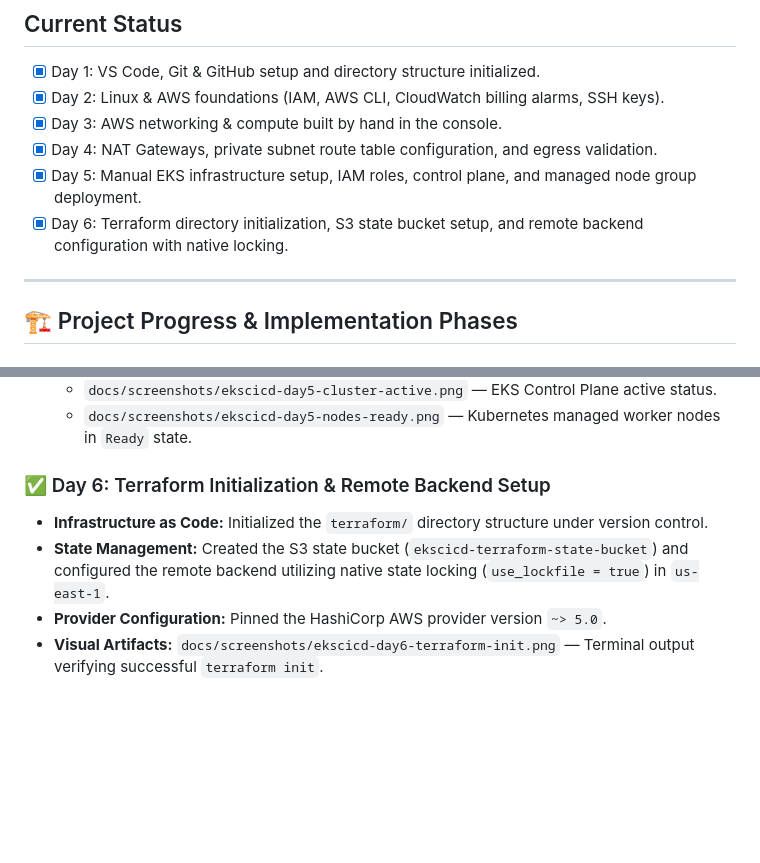
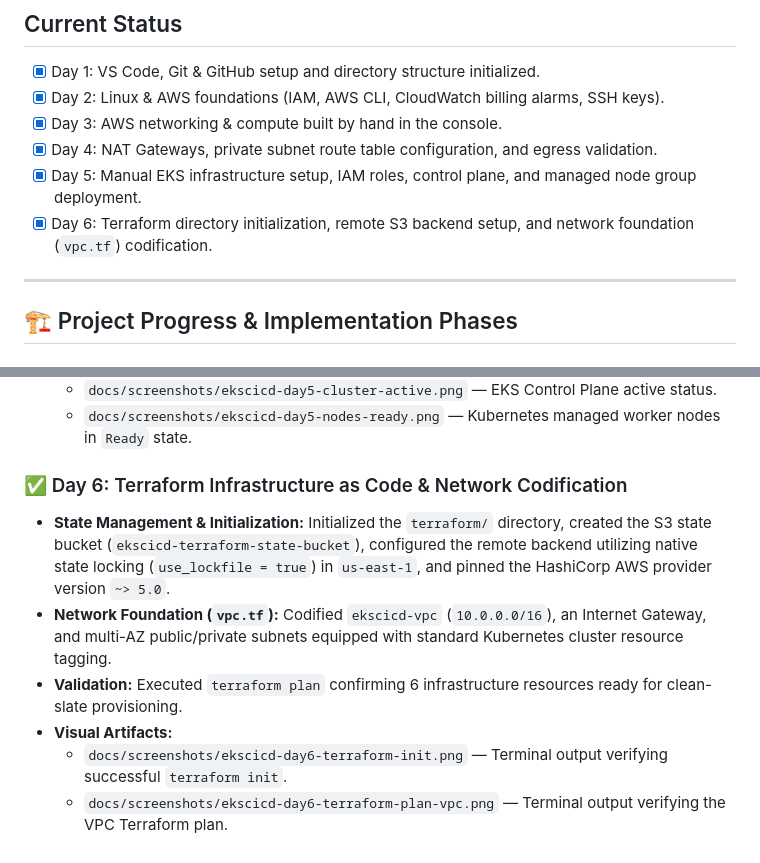
Before and after one commit to WJDVS/aws-eks-jenkins-cicd-platform, a Markdown page: README.md, 2 parts joined by grey strips. Rendered like a GitHub page; blank space fills up the shorter version.

Commit message:
docs(day6): add network codification (vpc.tf), plan screenshot, and update README

```diff
--- a/README.md
+++ b/README.md
@@ -14,7 +14,7 @@ This repository contains a complete, production-grade automated CI/CD pipeline a
 - [x] Day 3: AWS networking & compute built by hand in the console.
 - [x] Day 4: NAT Gateways, private subnet route table configuration, and egress validation.
 - [x] Day 5: Manual EKS infrastructure setup, IAM roles, control plane, and managed node group deployment.
-- [x] Day 6: Terraform directory initialization, S3 state bucket setup, and remote backend configuration with native locking.
+- [x] Day 6: Terraform directory initialization, remote S3 backend setup, and network foundation (`vpc.tf`) codification.
 
 ---
 
@@ -50,8 +50,10 @@ This repository contains a complete, production-grade automated CI/CD pipeline a
   - `docs/screenshots/ekscicd-day5-cluster-active.png` — EKS Control Plane active status.
   - `docs/screenshots/ekscicd-day5-nodes-ready.png` — Kubernetes managed worker nodes in `Ready` state.
 
-### ✅ Day 6: Terraform Initialization & Remote Backend Setup
-- **Infrastructure as Code:** Initialized the `terraform/` directory structure under version control.
-- **State Management:** Created the S3 state bucket (`ekscicd-terraform-state-bucket`) and configured the remote backend utilizing native state locking (`use_lockfile = true`) in `us-east-1`.
-- **Provider Configuration:** Pinned the HashiCorp AWS provider version `~> 5.0`.
-- **Visual Artifacts:** `docs/screenshots/ekscicd-day6-terraform-init.png` — Terminal output verifying successful `terraform init`.
+### ✅ Day 6: Terraform Infrastructure as Code & Network Codification
+- **State Management & Initialization:** Initialized the `terraform/` directory, created the S3 state bucket (`ekscicd-terraform-state-bucket`), configured the remote backend utilizing native state locking (`use_lockfile = true`) in `us-east-1`, and pinned the HashiCorp AWS provider version `~> 5.0`.
+- **Network Foundation (`vpc.tf`):** Codified `ekscicd-vpc` (`10.0.0.0/16`), an Internet Gateway, and multi-AZ public/private subnets equipped with standard Kubernetes cluster resource tagging.
+- **Validation:** Executed `terraform plan` confirming 6 infrastructure resources ready for clean-slate provisioning.
+- **Visual Artifacts:**
+  - `docs/screenshots/ekscicd-day6-terraform-init.png` — Terminal output verifying successful `terraform init`.
+  - `docs/screenshots/ekscicd-day6-terraform-plan-vpc.png` — Terminal output verifying the VPC Terraform plan.
```
Also changed, not shown: docs/screenshots/ekscicd-day6-terraform-plan-vpc.png (added), 1 other file.
